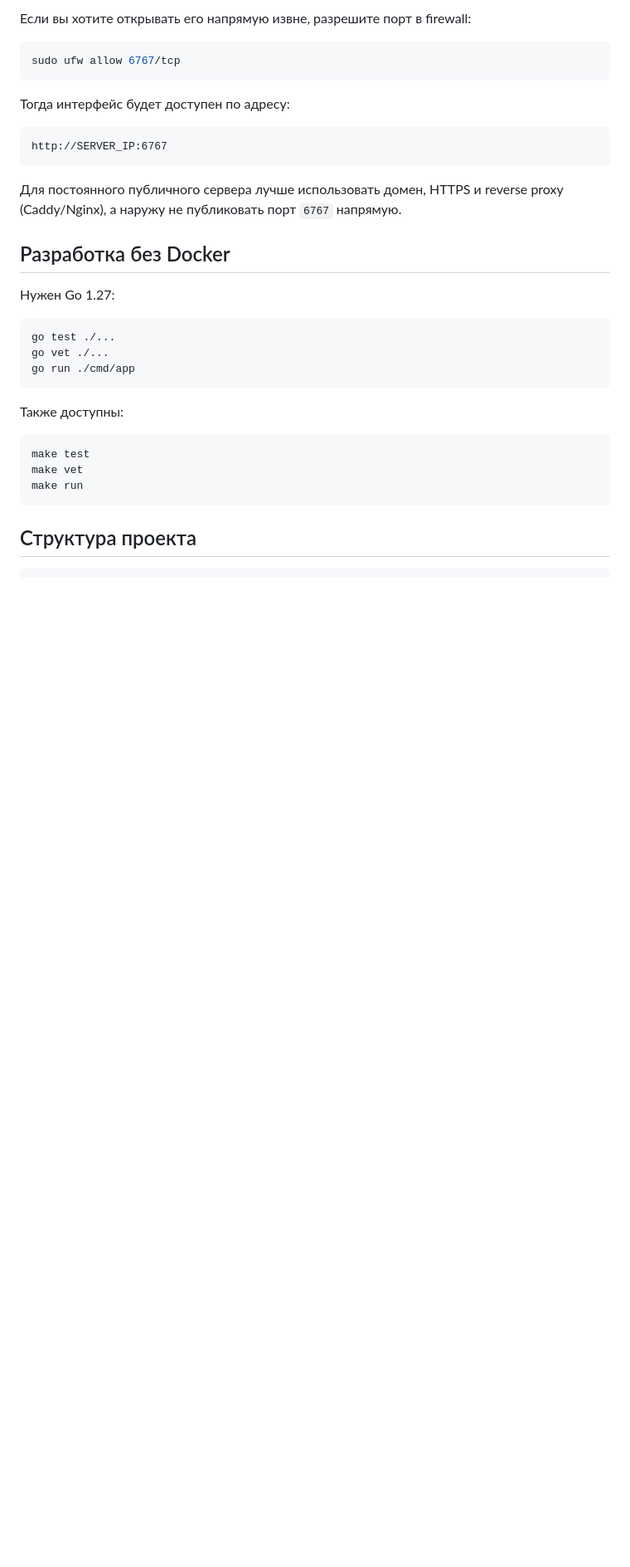
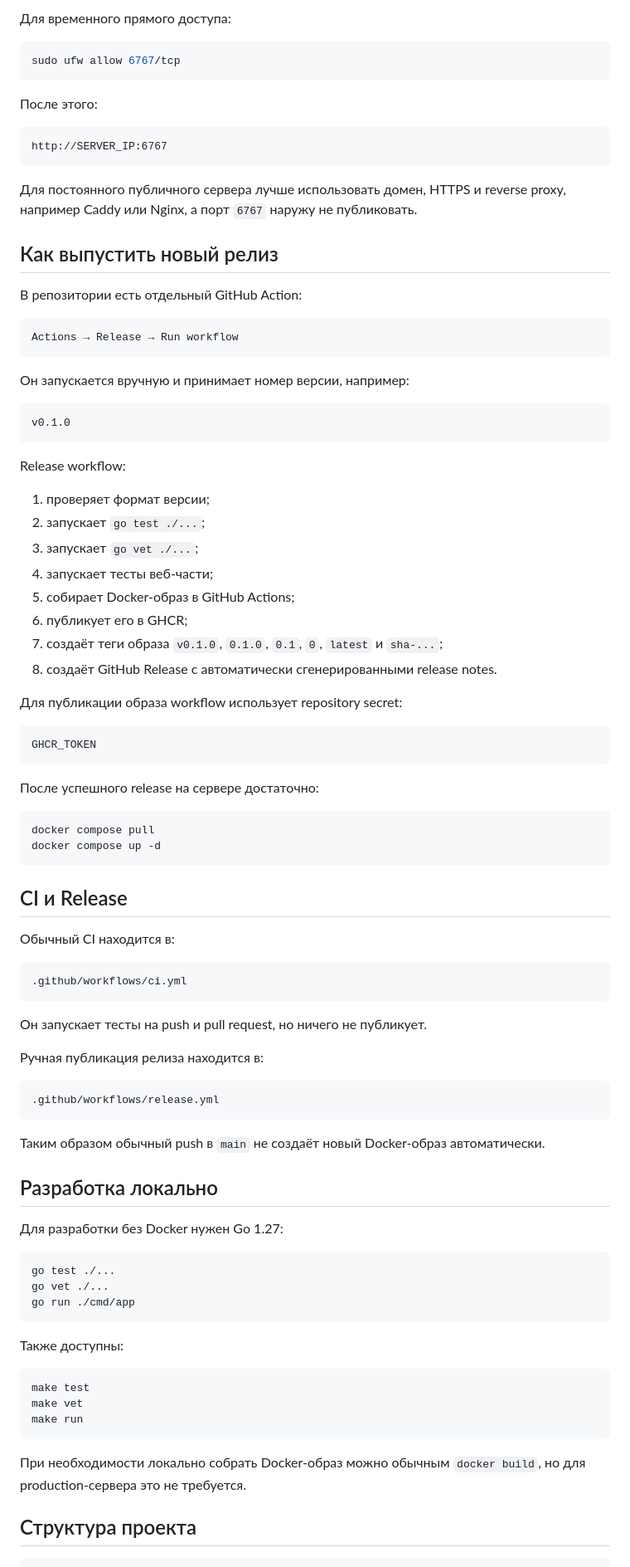
Before and after one commit to yaroslavsavateykin/eleven_bot, a Markdown page: README.md, the part around one of its changes. Shown at 83% size. Drawn GitHub-style; blank space fills up the shorter version.

````diff
--- a/README.md
+++ b/README.md
@@ -248,21 +301,77 @@ docker compose start app
 
-Если вы хотите открывать его напрямую извне, разрешите порт в firewall:
+Для временного прямого доступа:
 
 ```bash
 sudo ufw allow 6767/tcp
 ```
 
-Тогда интерфейс будет доступен по адресу:
+После этого:
 
 ```text
 http://SERVER_IP:6767
 ```
 
-Для постоянного публичного сервера лучше использовать домен, HTTPS и reverse proxy (Caddy/Nginx), а наружу не публиковать порт `6767` напрямую.
+Для постоянного публичного сервера лучше использовать домен, HTTPS и reverse proxy, например Caddy или Nginx, а порт `6767` наружу не публиковать.
 
-## Разработка без Docker
+## Как выпустить новый релиз
 
-Нужен Go 1.27:
+В репозитории есть отдельный GitHub Action:
+
+```text
+Actions → Release → Run workflow
+```
+
+Он запускается вручную и принимает номер версии, например:
+
+```text
+v0.1.0
+```
+
+Release workflow:
+
+1. проверяет формат версии;
+2. запускает `go test ./...`;
+3. запускает `go vet ./...`;
+4. запускает тесты веб-части;
+5. собирает Docker-образ в GitHub Actions;
+6. публикует его в GHCR;
+7. создаёт теги образа `v0.1.0`, `0.1.0`, `0.1`, `0`, `latest` и `sha-...`;
+8. создаёт GitHub Release с автоматически сгенерированными release notes.
+
+Для публикации образа workflow использует repository secret:
+
+```text
+GHCR_TOKEN
+```
+
+После успешного release на сервере достаточно:
+
+```bash
+docker compose pull
+docker compose up -d
+```
+
+## CI и Release
+
+Обычный CI находится в:
+
+```text
+.github/workflows/ci.yml
+```
+
+Он запускает тесты на push и pull request, но ничего не публикует.
+
+Ручная публикация релиза находится в:
+
+```text
+.github/workflows/release.yml
+```
+
+Таким образом обычный push в `main` не создаёт новый Docker-образ автоматически.
+
+## Разработка локально
+
+Для разработки без Docker нужен Go 1.27:
 
 ```bash
 go test ./...
@@ -278,6 +387,8 @@ make vet
 make run
 ```
 
+При необходимости локально собрать Docker-образ можно обычным `docker build`, но для production-сервера это не требуется.
+
 ## Структура проекта
 
 ```text
````
Also changed, not shown: other parts of README.md (+118 -63 lines).
